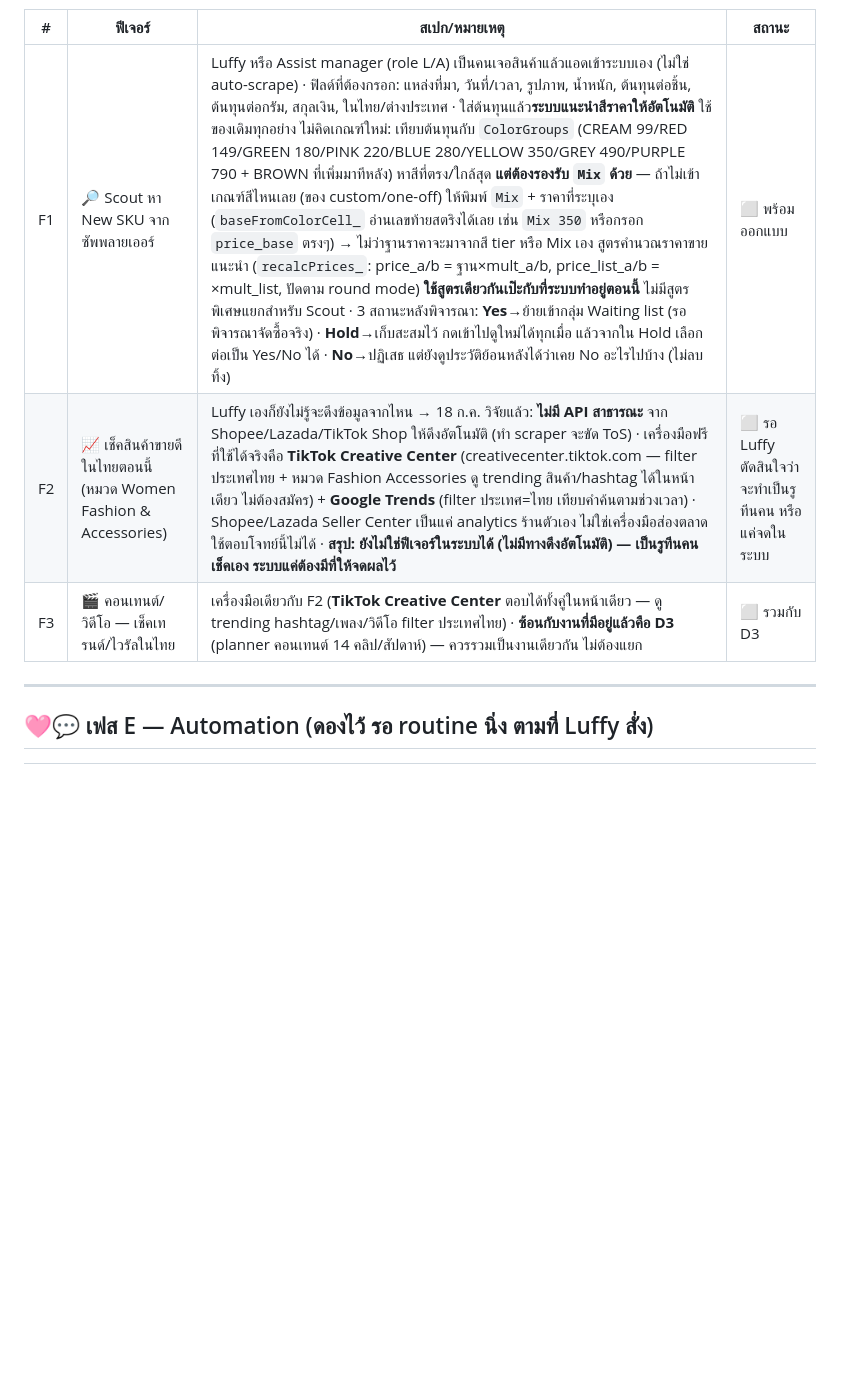
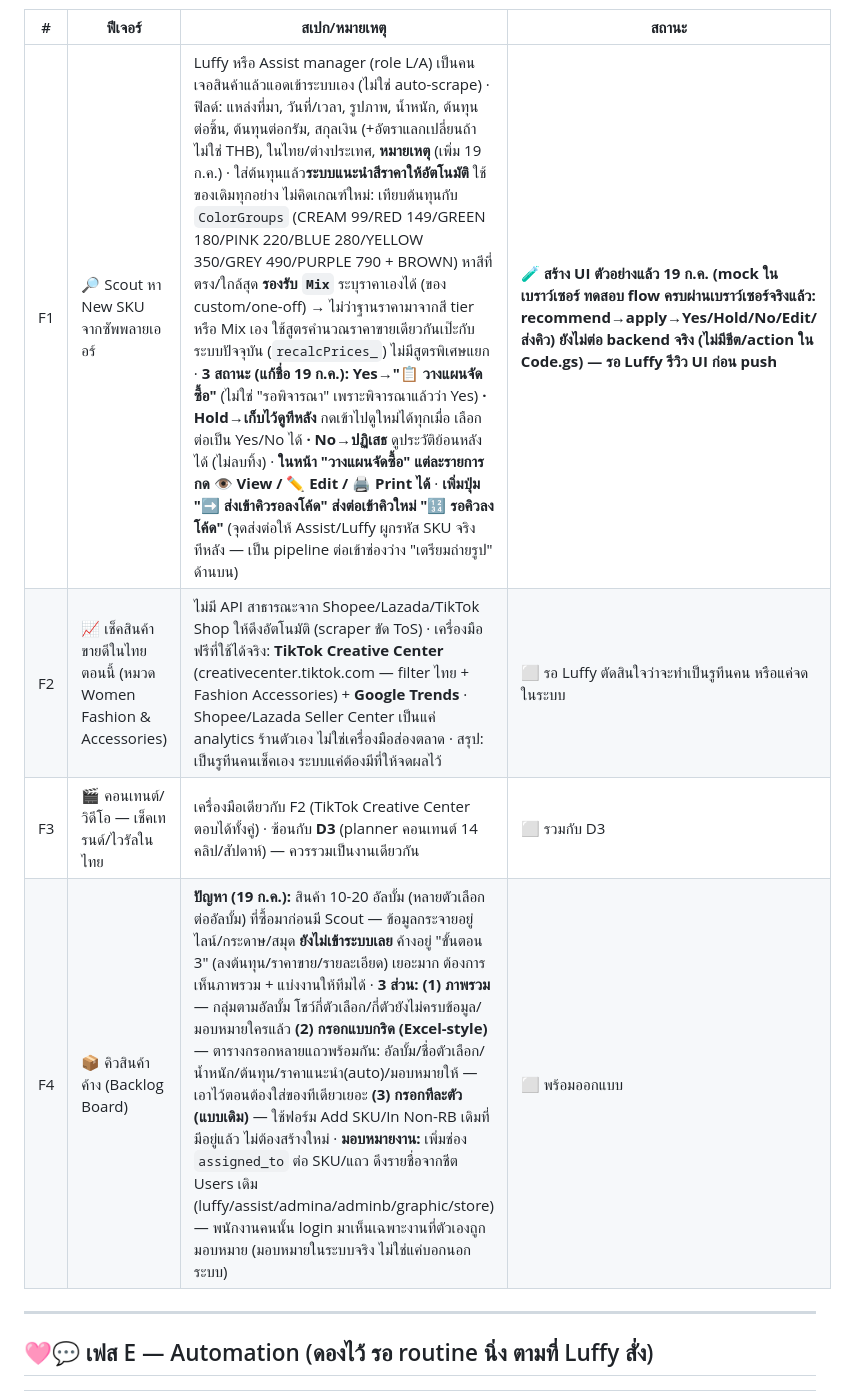
Before and after one commit to Luffy108269/rainbow-online-ops, a Markdown page: RB_Ops_Master_Tracker.md, the part around one of its changes. Drawn GitHub-style; blank space fills up the shorter version.

```diff
--- a/RB_Ops_Master_Tracker.md
+++ b/RB_Ops_Master_Tracker.md
@@ -72,9 +83,10 @@
 
 | # | ฟีเจอร์ | สเปก/หมายเหตุ | สถานะ |
 |---|---|---|---|
-| F1 | 🔎 Scout หา New SKU จากซัพพลายเออร์ | Luffy หรือ Assist manager (role L/A) เป็นคนเจอสินค้าแล้วแอดเข้าระบบเอง (ไม่ใช่ auto-scrape) · ฟิลด์ที่ต้องกรอก: แหล่งที่มา, วันที่/เวลา, รูปภาพ, น้ำหนัก, ต้นทุนต่อชิ้น, ต้นทุนต่อกรัม, สกุลเงิน, ในไทย/ต่างประเทศ · ใส่ต้นทุนแล้ว**ระบบแนะนำสีราคาให้อัตโนมัติ** ใช้ของเดิมทุกอย่าง ไม่คิดเกณฑ์ใหม่: เทียบต้นทุนกับ `ColorGroups` (CREAM 99/RED 149/GREEN 180/PINK 220/BLUE 280/YELLOW 350/GREY 490/PURPLE 790 + BROWN ที่เพิ่มมาทีหลัง) หาสีที่ตรง/ใกล้สุด **แต่ต้องรองรับ `Mix` ด้วย** — ถ้าไม่เข้าเกณฑ์สีไหนเลย (ของ custom/one-off) ให้พิมพ์ `Mix` + ราคาที่ระบุเอง (`baseFromColorCell_` อ่านเลขท้ายสตริงได้เลย เช่น `Mix 350` หรือกรอก `price_base` ตรงๆ) → ไม่ว่าฐานราคาจะมาจากสี tier หรือ Mix เอง สูตรคำนวณราคาขายแนะนำ (`recalcPrices_`: price_a/b = ฐาน×mult_a/b, price_list_a/b = ×mult_list, ปัดตาม round mode) **ใช้สูตรเดียวกันเป๊ะกับที่ระบบทำอยู่ตอนนี้** ไม่มีสูตรพิเศษแยกสำหรับ Scout · 3 สถานะหลังพิจารณา: **Yes**→ย้ายเข้ากลุ่ม Waiting list (รอพิจารณาจัดซื้อจริง) · **Hold**→เก็บสะสมไว้ กดเข้าไปดูใหม่ได้ทุกเมื่อ แล้วจากใน Hold เลือกต่อเป็น Yes/No ได้ · **No**→ปฏิเสธ แต่ยังดูประวัติย้อนหลังได้ว่าเคย No อะไรไปบ้าง (ไม่ลบทิ้ง) | ⬜ พร้อมออกแบบ |
-| F2 | 📈 เช็คสินค้าขายดีในไทยตอนนี้ (หมวด Women Fashion & Accessories) | Luffy เองก็ยังไม่รู้จะดึงข้อมูลจากไหน → 18 ก.ค. วิจัยแล้ว: **ไม่มี API สาธารณะ** จาก Shopee/Lazada/TikTok Shop ให้ดึงอัตโนมัติ (ทำ scraper จะขัด ToS) · เครื่องมือฟรีที่ใช้ได้จริงคือ **TikTok Creative Center** (creativecenter.tiktok.com — filter ประเทศไทย + หมวด Fashion Accessories ดู trending สินค้า/hashtag ได้ในหน้าเดียว ไม่ต้องสมัคร) + **Google Trends** (filter ประเทศ=ไทย เทียบคำค้นตามช่วงเวลา) · Shopee/Lazada Seller Center เป็นแค่ analytics ร้านตัวเอง ไม่ใช่เครื่องมือส่องตลาด ใช้ตอบโจทย์นี้ไม่ได้ · **สรุป: ยังไม่ใช่ฟีเจอร์ในระบบได้ (ไม่มีทางดึงอัตโนมัติ) — เป็นรูทีนคนเช็คเอง ระบบแค่ต้องมีที่ให้จดผลไว้** | ⬜ รอ Luffy ตัดสินใจว่าจะทำเป็นรูทีนคน หรือแค่จดในระบบ |
-| F3 | 🎬 คอนเทนต์/วิดีโอ — เช็คเทรนด์/ไวรัลในไทย | เครื่องมือเดียวกับ F2 (**TikTok Creative Center** ตอบได้ทั้งคู่ในหน้าเดียว — ดู trending hashtag/เพลง/วิดีโอ filter ประเทศไทย) · **ซ้อนกับงานที่มีอยู่แล้วคือ D3** (planner คอนเทนต์ 14 คลิป/สัปดาห์) — ควรรวมเป็นงานเดียวกัน ไม่ต้องแยก | ⬜ รวมกับ D3 |
+| F1 | 🔎 Scout หา New SKU จากซัพพลายเออร์ | Luffy หรือ Assist manager (role L/A) เป็นคนเจอสินค้าแล้วแอดเข้าระบบเอง (ไม่ใช่ auto-scrape) · ฟิลด์: แหล่งที่มา, วันที่/เวลา, รูปภาพ, น้ำหนัก, ต้นทุนต่อชิ้น, ต้นทุนต่อกรัม, สกุลเงิน (+อัตราแลกเปลี่ยนถ้าไม่ใช่ THB), ในไทย/ต่างประเทศ, **หมายเหตุ** (เพิ่ม 19 ก.ค.) · ใส่ต้นทุนแล้ว**ระบบแนะนำสีราคาให้อัตโนมัติ** ใช้ของเดิมทุกอย่าง ไม่คิดเกณฑ์ใหม่: เทียบต้นทุนกับ `ColorGroups` (CREAM 99/RED 149/GREEN 180/PINK 220/BLUE 280/YELLOW 350/GREY 490/PURPLE 790 + BROWN) หาสีที่ตรง/ใกล้สุด **รองรับ `Mix`** ระบุราคาเองได้ (ของ custom/one-off) → ไม่ว่าฐานราคามาจากสี tier หรือ Mix เอง ใช้สูตรคำนวณราคาขายเดียวกันเป๊ะกับระบบปัจจุบัน (`recalcPrices_`) ไม่มีสูตรพิเศษแยก · **3 สถานะ (แก้ชื่อ 19 ก.ค.): Yes→"📋 วางแผนจัดซื้อ"** (ไม่ใช่ "รอพิจารณา" เพราะพิจารณาแล้วว่า Yes) **· Hold→เก็บไว้ดูทีหลัง** กดเข้าไปดูใหม่ได้ทุกเมื่อ เลือกต่อเป็น Yes/No ได้ **· No→ปฏิเสธ** ดูประวัติย้อนหลังได้ (ไม่ลบทิ้ง) · **ในหน้า "วางแผนจัดซื้อ" แต่ละรายการกด 👁 View / ✏️ Edit / 🖨 Print ได้** · **เพิ่มปุ่ม "➡️ ส่งเข้าคิวรอลงโค้ด" ส่งต่อเข้าคิวใหม่ "🔢 รอคิวลงโค้ด"** (จุดส่งต่อให้ Assist/Luffy ผูกรหัส SKU จริงทีหลัง — เป็น pipeline ต่อเข้าช่องว่าง "เตรียมถ่ายรูป" ด้านบน) | 🧪 **สร้าง UI ตัวอย่างแล้ว 19 ก.ค. (mock ในเบราว์เซอร์ ทดสอบ flow ครบผ่านเบราว์เซอร์จริงแล้ว: recommend→apply→Yes/Hold/No/Edit/ส่งคิว) ยังไม่ต่อ backend จริง (ไม่มีชีต/action ใน Code.gs) — รอ Luffy รีวิว UI ก่อน push** |
+| F2 | 📈 เช็คสินค้าขายดีในไทยตอนนี้ (หมวด Women Fashion & Accessories) | ไม่มี API สาธารณะจาก Shopee/Lazada/TikTok Shop ให้ดึงอัตโนมัติ (scraper ขัด ToS) · เครื่องมือฟรีที่ใช้ได้จริง: **TikTok Creative Center** (creativecenter.tiktok.com — filter ไทย + Fashion Accessories) + **Google Trends** · Shopee/Lazada Seller Center เป็นแค่ analytics ร้านตัวเอง ไม่ใช่เครื่องมือส่องตลาด · สรุป: เป็นรูทีนคนเช็คเอง ระบบแค่ต้องมีที่ให้จดผลไว้ | ⬜ รอ Luffy ตัดสินใจว่าจะทำเป็นรูทีนคน หรือแค่จดในระบบ |
+| F3 | 🎬 คอนเทนต์/วิดีโอ — เช็คเทรนด์/ไวรัลในไทย | เครื่องมือเดียวกับ F2 (TikTok Creative Center ตอบได้ทั้งคู่) · ซ้อนกับ **D3** (planner คอนเทนต์ 14 คลิป/สัปดาห์) — ควรรวมเป็นงานเดียวกัน | ⬜ รวมกับ D3 |
+| F4 | 📦 คิวสินค้าค้าง (Backlog Board) | **ปัญหา (19 ก.ค.):** สินค้า 10-20 อัลบั้ม (หลายตัวเลือกต่ออัลบั้ม) ที่ซื้อมาก่อนมี Scout — ข้อมูลกระจายอยู่ไลน์/กระดาษ/สมุด **ยังไม่เข้าระบบเลย** ค้างอยู่ "ขั้นตอน 3" (ลงต้นทุน/ราคาขาย/รายละเอียด) เยอะมาก ต้องการเห็นภาพรวม + แบ่งงานให้ทีมได้ · **3 ส่วน: (1) ภาพรวม** — กลุ่มตามอัลบั้ม โชว์กี่ตัวเลือก/กี่ตัวยังไม่ครบข้อมูล/มอบหมายใครแล้ว **(2) กรอกแบบกริด (Excel-style)** — ตารางกรอกหลายแถวพร้อมกัน: อัลบั้ม/ชื่อตัวเลือก/น้ำหนัก/ต้นทุน/ราคาแนะนำ(auto)/มอบหมายให้ — เอาไว้ตอนต้องใส่ของทีเดียวเยอะ **(3) กรอกทีละตัว (แบบเดิม)** — ใช้ฟอร์ม Add SKU/In Non-RB เดิมที่มีอยู่แล้ว ไม่ต้องสร้างใหม่ · **มอบหมายงาน:** เพิ่มช่อง `assigned_to` ต่อ SKU/แถว ดึงรายชื่อจากชีต Users เดิม (luffy/assist/admina/adminb/graphic/store) — พนักงานคนนั้น login มาเห็นเฉพาะงานที่ตัวเองถูกมอบหมาย (มอบหมายในระบบจริง ไม่ใช่แค่บอกนอกระบบ) | ⬜ พร้อมออกแบบ |
 
 ---
 
```
Also changed, not shown: other parts of RB_Ops_Master_Tracker.md (+12 -1 lines).
